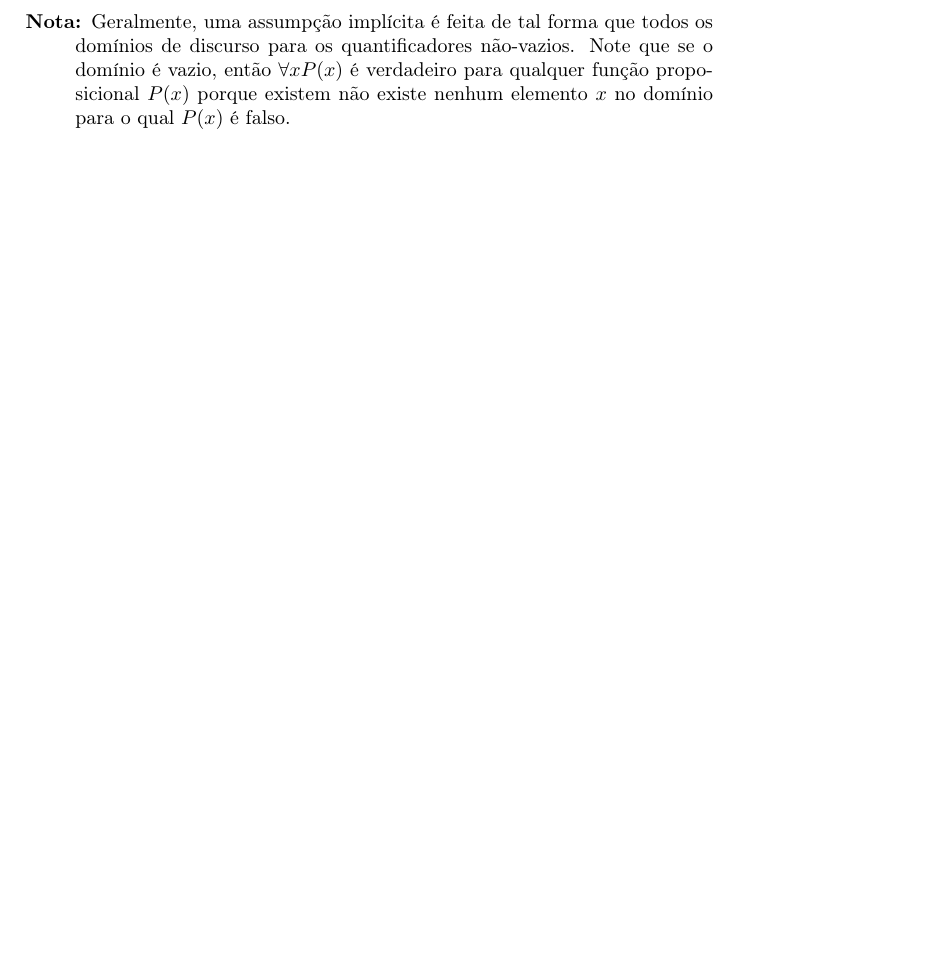
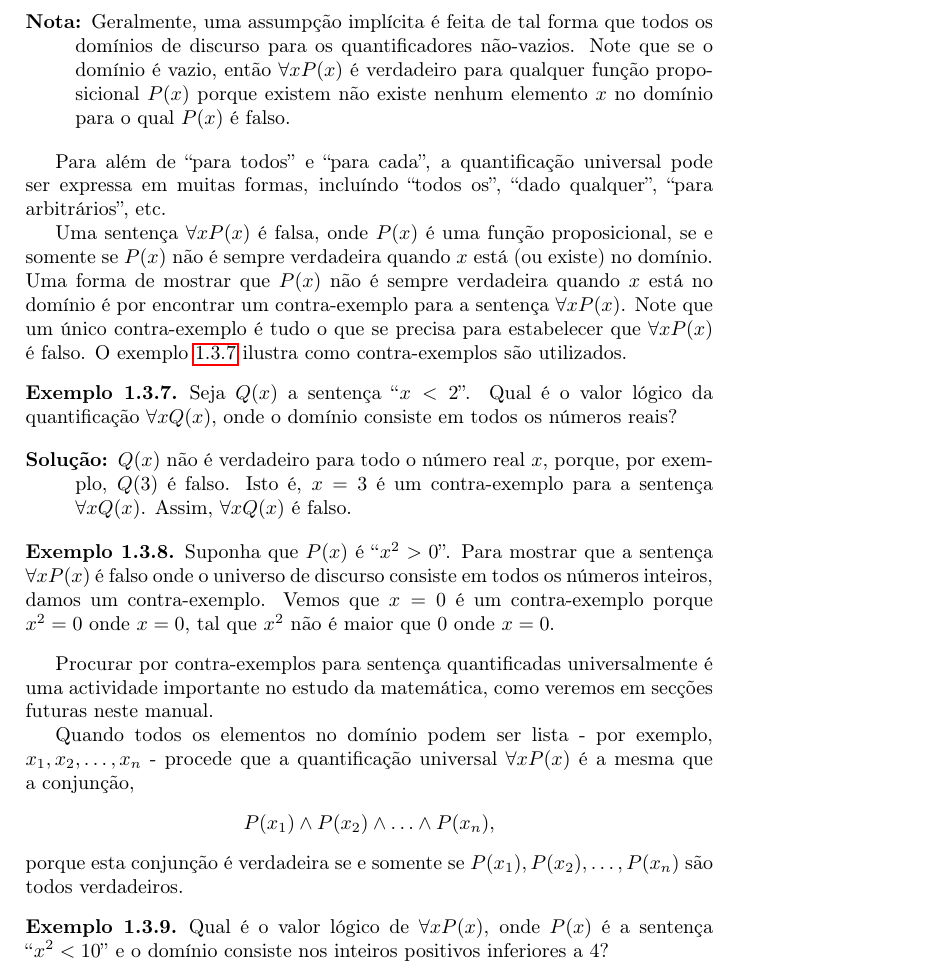
Before and after one commit to discretos/sebenta, a LaTeX document (main.tex, which reads chapter/1.tex): part of page 25 of 73 before the commit and part of page 25 of 74 after it, cut so that both start at the same text, the shorter picture padded with empty space. Compiled offline with pdfLaTeX.

Commit message:
after dinner updates

```diff
--- a/chapter/1.tex
+++ b/chapter/1.tex
@@ -1285,6 +1285,55 @@ proposicional $P(x)$ porque existem não existe nenhum elemento $x$ no domínio
 para o qual $P(x)$ é falso.
 \end{description}
 
+Para além de ``para todos'' e ``para cada'', a quantificação universal pode ser
+expressa em muitas formas, incluíndo ``todos os'', ``dado qualquer'', ``para
+arbitrários'', etc.
+
+Uma sentença $\forall xP(x)$ é falsa, onde $P(x)$ é uma função proposicional, se
+e somente se $P(x)$ não é sempre verdadeira quando $x$ está (ou existe) no
+domínio. Uma forma de mostrar que $P(x)$ não é sempre verdadeira quando $x$ está
+no domínio é por encontrar um contra-exemplo para a sentença $\forall xP(x)$.
+Note que um único contra-exemplo é tudo o que se precisa para estabelecer que
+$\forall xP(x)$ é falso. O exemplo \ref{exem134} ilustra como contra-exemplos
+são utilizados.
+
+\begin{exmp}
+\label{exem134}
+Seja $Q(x)$ a sentença ``$x < 2$''. Qual é o valor lógico da quantificação
+$\forall xQ(x)$, onde o domínio consiste em todos os números reais?
+\end{exmp}
+\begin{description}
+\item[Solução:] $Q(x)$ não é verdadeiro para todo o número real $x$, porque, por
+exemplo, $Q(3)$ é falso. Isto é, $x=3$ é um contra-exemplo para a sentença
+$\forall xQ(x)$. Assim, $\forall xQ(x)$ é falso.
+\end{description}
+
+\begin{exmp}
+\label{exem135}
+Suponha que $P(x)$ é ``$x^2 > 0$''. Para mostrar que a sentença $\forall xP(x)$
+é falso onde o universo de discurso consiste em todos os números inteiros, damos
+um contra-exemplo. Vemos que $x = 0$ é um contra-exemplo porque $x^2 = 0$ onde
+$x = 0$, tal que $x^2$ não é maior que $0$ onde $x=0$.
+\end{exmp}
+
+Procurar por contra-exemplos para sentença quantificadas universalmente é uma
+actividade importante no estudo da matemática, como veremos em secções futuras
+neste manual.
+
+Quando todos os elementos no domínio podem ser lista - por exemplo, $x_1, x_2,
+\ldots, x_n$ - procede que a quantificação universal $\forall xP(x)$ é a mesma
+que a conjunção,
+\begin{center}
+$P(x_1) \land P(x_2) \land \ldots \land P(x_n)$,
+\end{center}
+porque esta conjunção é verdadeira se e somente se $P(x_1),P(x_2),\ldots,P(x_n)$
+são todos verdadeiros.
+
+\begin{exmp}
+\label{exem136}
+Qual é o valor lógico de $\forall xP(x)$, onde $P(x)$ é a sentença ``$x^2 <
+10$'' e o domínio consiste nos inteiros positivos inferiores a 4?
+\end{exmp}
 
  \subsection*{\underline{Quantificadores com Domínios
 Restrictos}} \subsection*{\underline{Precedência de Quantificadores}}
```
Also changed, not shown: main.pdf, 2 other files.
